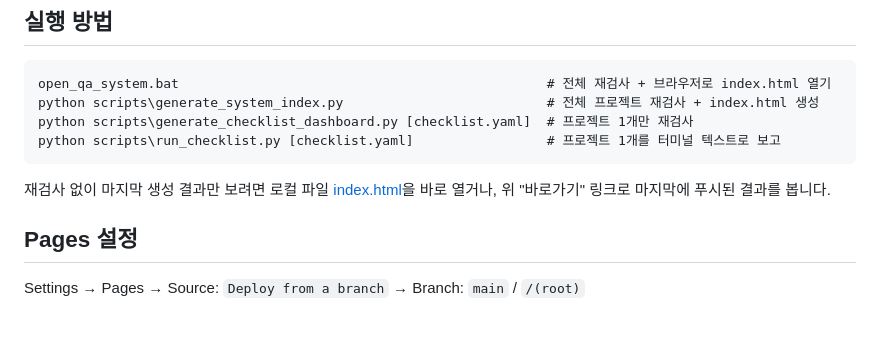
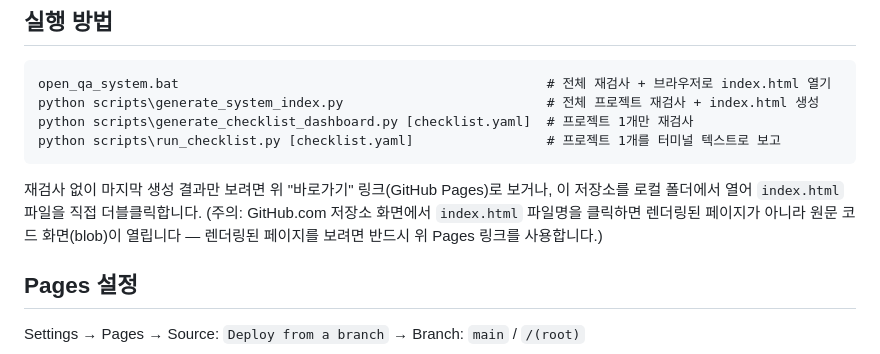
Before and after one commit to ImDaeseong/qa_manager, a Markdown page: README.md, the part around the change. Drawn GitHub-style; blank space fills up the shorter version.

Commit message:
Clarify index.html blob-vs-Pages confusion in README
The local index.html link was a clickable relative link, which on
GitHub.com's repo view opens the raw blob page instead of the rendered
GitHub Pages site (the confusion the user hit right after enabling
Pages). Replaced it with plain text plus an explicit warning to use
the Pages shortcut for a rendered view.

Co-Authored-By: Claude Sonnet 5 <noreply@anthropic.com>

````diff
--- a/README.md
+++ b/README.md
@@ -46,8 +46,10 @@ python scripts\generate_checklist_dashboard.py [checklist.yaml]  # 프로젝트
 python scripts\run_checklist.py [checklist.yaml]                 # 프로젝트 1개를 터미널 텍스트로 보고
 ```
 
-재검사 없이 마지막 생성 결과만 보려면 로컬 파일 [index.html](index.html)을 바로 열거나,
-위 "바로가기" 링크로 마지막에 푸시된 결과를 봅니다.
+재검사 없이 마지막 생성 결과만 보려면 위 "바로가기" 링크(GitHub Pages)로 보거나,
+이 저장소를 로컬 폴더에서 열어 `index.html` 파일을 직접 더블클릭합니다. (주의: GitHub.com
+저장소 화면에서 `index.html` 파일명을 클릭하면 렌더링된 페이지가 아니라 원문 코드
+화면(blob)이 열립니다 — 렌더링된 페이지를 보려면 반드시 위 Pages 링크를 사용합니다.)
 
 ## Pages 설정
 
````
